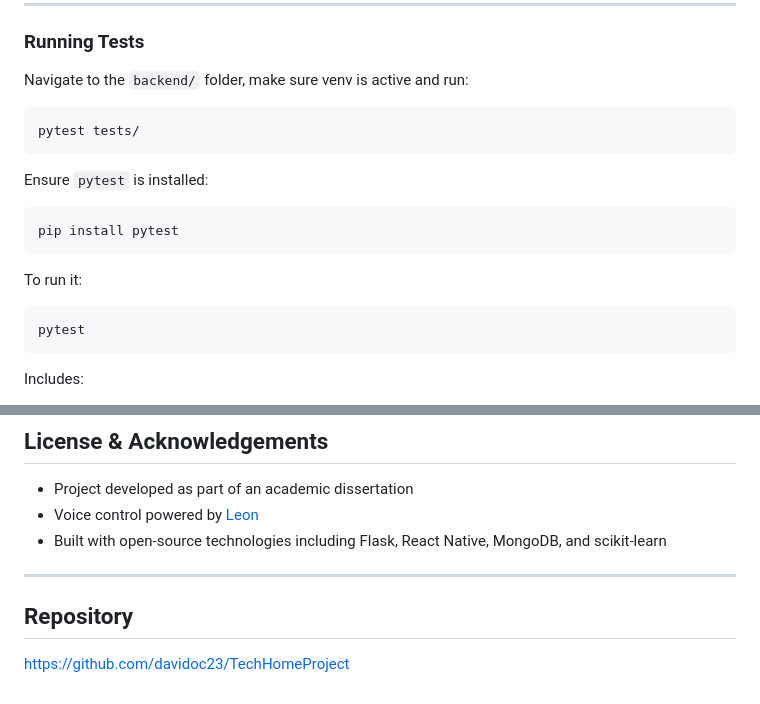
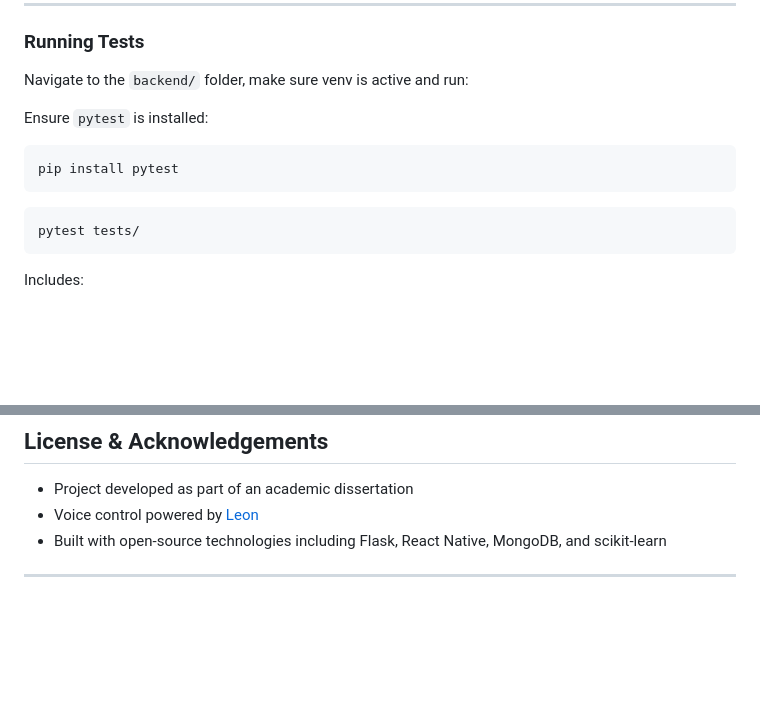
Before and after one commit to davidoc23/TechHomeProject, a Markdown page: README.md, 2 parts joined by grey strips. Drawn GitHub-style; blank space fills up the shorter version.

Commit message:
docs: update testing instructions in README.md for clarity and accuracy

````diff
--- a/README.md
+++ b/README.md
@@ -115,19 +115,18 @@ Make sure to configure your `.env` or `config.py` with:
 
 Navigate to the `backend/` folder, make sure venv is active and run:
 
-```bash
-pytest tests/
-```
-
 Ensure `pytest` is installed:
 
 ```bash
 pip install pytest
 ```
-To run it:
+
 ```bash
-pytest
+pytest tests/
 ```
+
+
+
 
 Includes:
 - `test_auth.py` – Login and registration
@@ -170,7 +169,3 @@ Example endpoints:
 - Built with open-source technologies including Flask, React Native, MongoDB, and scikit-learn
 
 ---
-
-## Repository
-
-https://github.com/davidoc23/TechHomeProject
````
